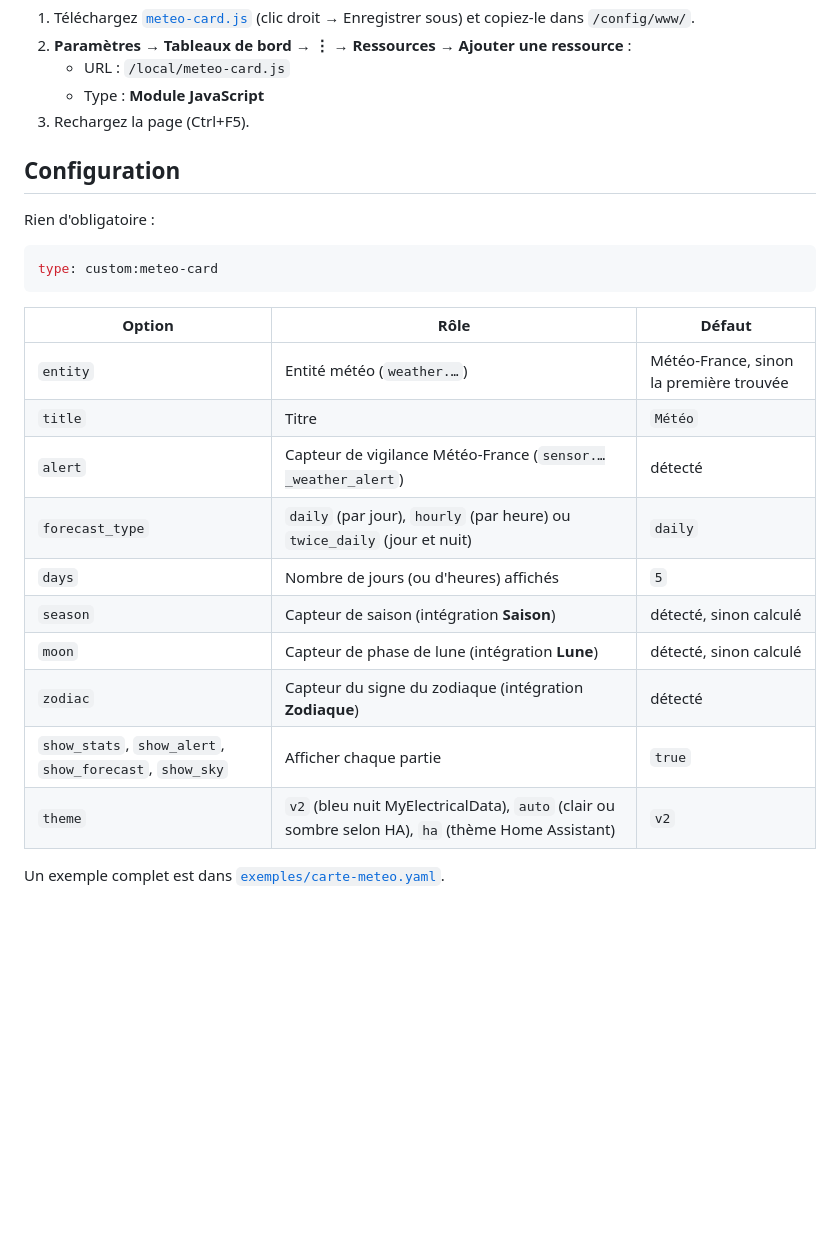
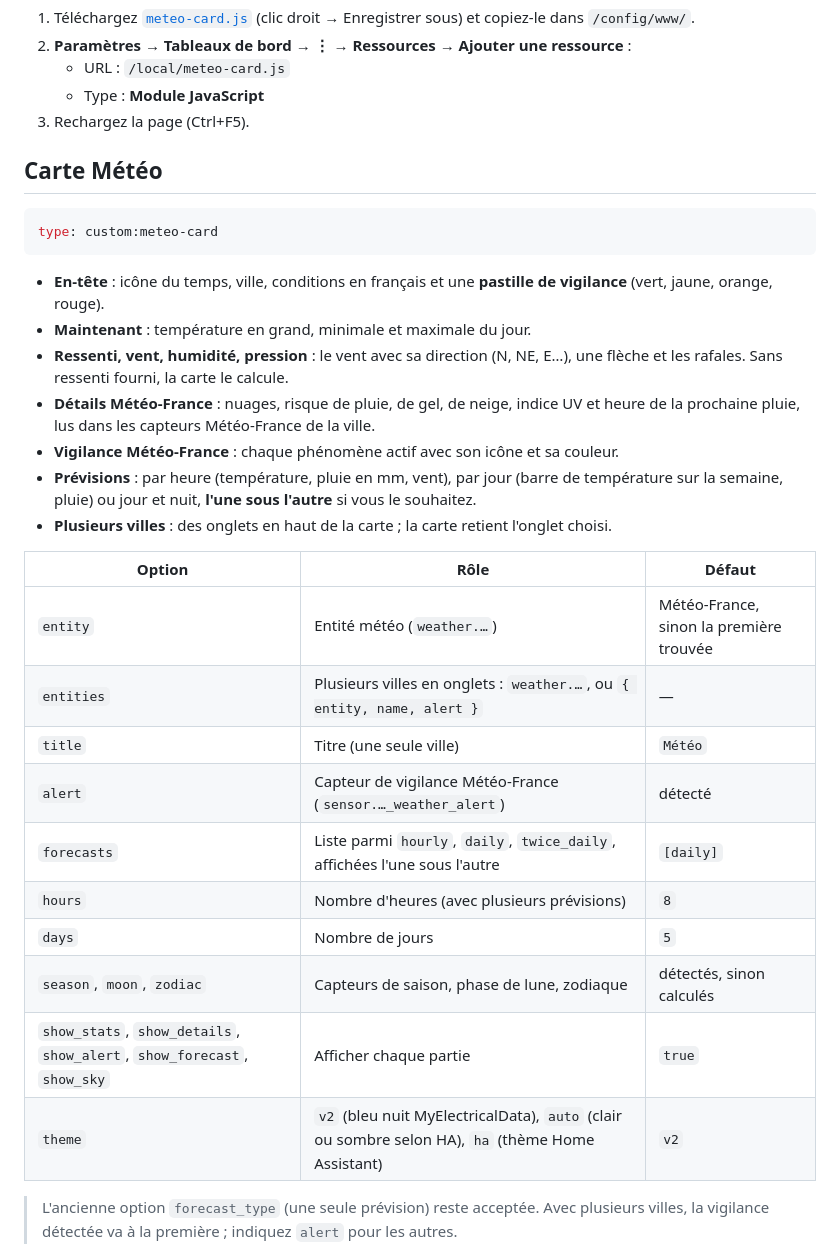
Before and after one commit to Marlboro62/meteo-card, a Markdown page: README.md, the part around one of its changes. Rendered like a GitHub page; blank space fills up the shorter version.

````diff
--- a/README.md
+++ b/README.md
@@ -41,26 +48,32 @@ Un appui sur une zone ouvre la fiche de l'entité correspondante.
    - Type : **Module JavaScript**
 3. Rechargez la page (Ctrl+F5).
 
-## Configuration
-
-Rien d'obligatoire :
+## Carte Météo
 
 ```yaml
 type: custom:meteo-card
 ```
 
+- **En-tête** : icône du temps, ville, conditions en français et une **pastille de vigilance** (vert, jaune, orange, rouge).
+- **Maintenant** : température en grand, minimale et maximale du jour.
+- **Ressenti, vent, humidité, pression** : le vent avec sa direction (N, NE, E…), une flèche et les rafales. Sans ressenti fourni, la carte le calcule.
+- **Détails Météo-France** : nuages, risque de pluie, de gel, de neige, indice UV et heure de la prochaine pluie, lus dans les capteurs Météo-France de la ville.
+- **Vigilance Météo-France** : chaque phénomène actif avec son icône et sa couleur.
+- **Prévisions** : par heure (température, pluie en mm, vent), par jour (barre de température sur la semaine, pluie) ou jour et nuit, **l'une sous l'autre** si vous le souhaitez.
+- **Plusieurs villes** : des onglets en haut de la carte ; la carte retient l'onglet choisi.
+
 | Option | Rôle | Défaut |
 | --- | --- | --- |
 | `entity` | Entité météo (`weather.…`) | Météo-France, sinon la première trouvée |
-| `title` | Titre | `Météo` |
+| `entities` | Plusieurs villes en onglets : `weather.…`, ou `{ entity, name, alert }` | — |
+| `title` | Titre (une seule ville) | `Météo` |
 | `alert` | Capteur de vigilance Météo-France (`sensor.…_weather_alert`) | détecté |
-| `forecast_type` | `daily` (par jour), `hourly` (par heure) ou `twice_daily` (jour et nuit) | `daily` |
-| `days` | Nombre de jours (ou d'heures) affichés | `5` |
-| `season` | Capteur de saison (intégration **Saison**) | détecté, sinon calculé |
-| `moon` | Capteur de phase de lune (intégration **Lune**) | détecté, sinon calculé |
-| `zodiac` | Capteur du signe du zodiaque (intégration **Zodiaque**) | détecté |
-| `show_stats`, `show_alert`, `show_forecast`, `show_sky` | Afficher chaque partie | `true` |
+| `forecasts` | Liste parmi `hourly`, `daily`, `twice_daily`, affichées l'une sous l'autre | `[daily]` |
+| `hours` | Nombre d'heures (avec plusieurs prévisions) | `8` |
+| `days` | Nombre de jours | `5` |
+| `season`, `moon`, `zodiac` | Capteurs de saison, phase de lune, zodiaque | détectés, sinon calculés |
+| `show_stats`, `show_details`, `show_alert`, `show_forecast`, `show_sky` | Afficher chaque partie | `true` |
 | `theme` | `v2` (bleu nuit MyElectricalData), `auto` (clair ou sombre selon HA), `ha` (thème Home Assistant) | `v2` |
 
-Un exemple complet est dans [`exemples/carte-meteo.yaml`](exemples/carte-meteo.yaml).
+> L'ancienne option `forecast_type` (une seule prévision) reste acceptée. Avec plusieurs villes, la vigilance détectée va à la première ; indiquez `alert` pour les autres.
 
````
Also changed, not shown: other parts of README.md (+82 -17 lines), images/meteo-astro.png (added), images/meteo-ciel.png (added), images/meteo-clair.png, images/meteo-phases.png (added), images/meteo-sombre.png, images/meteo-telephone.png, 4 other files.
